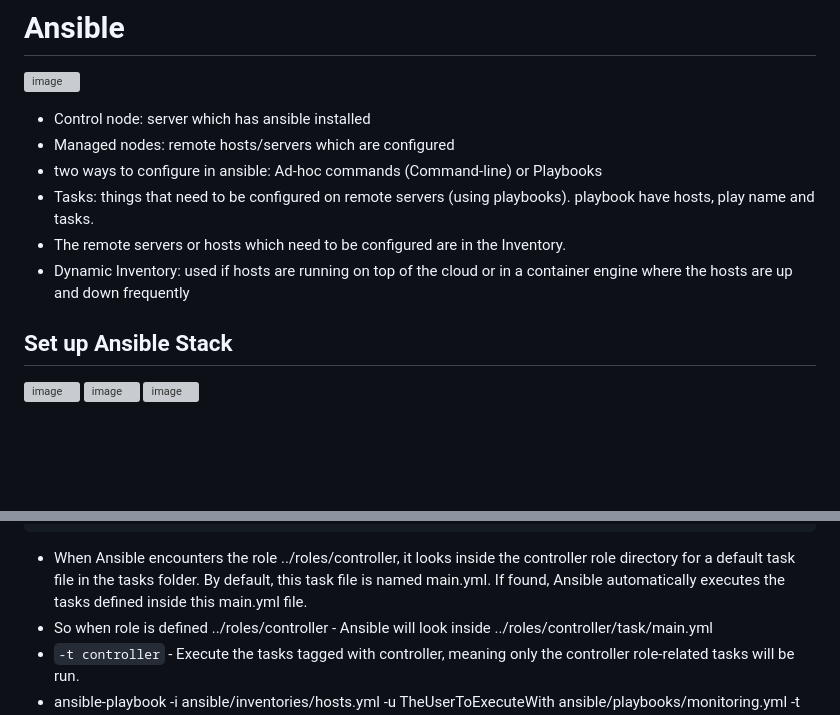
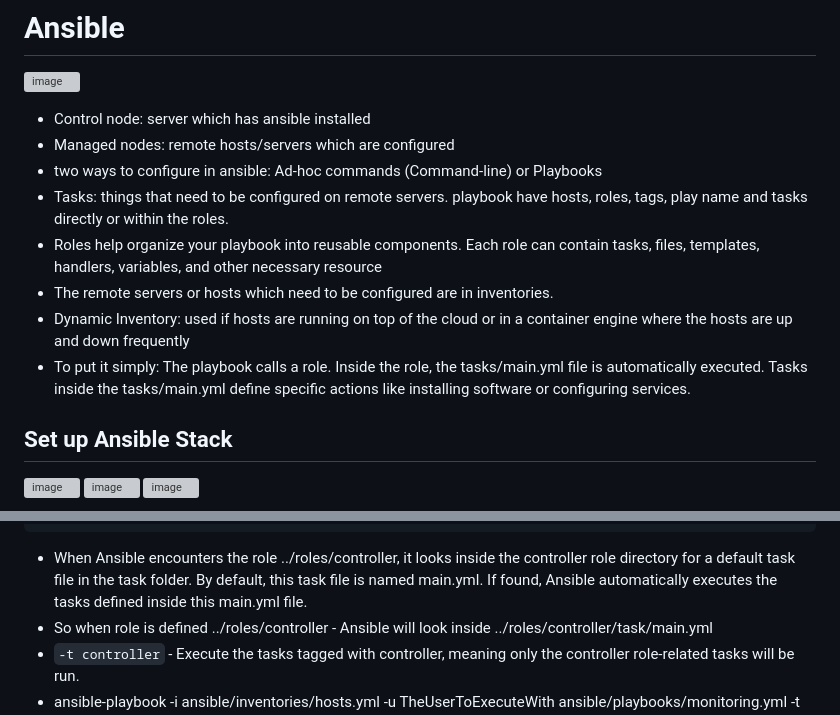
Before and after one commit to ASalad42/ansible, a Markdown page: README.md, 2 parts joined by grey strips. Drawn GitHub-style; blank space fills up the shorter version; grey boxes are pictures that could not be loaded.

`````diff
--- a/README.md
+++ b/README.md
@@ -6,9 +6,11 @@
 - Control node: server which has ansible installed
 - Managed nodes: remote hosts/servers which are configured
 - two ways to configure in ansible: Ad-hoc commands (Command-line) or Playbooks
-- Tasks: things  that need to be configured on remote servers (using playbooks). playbook have hosts, play name and tasks.
-- The remote servers or hosts which need to be configured are in the Inventory.
+- Tasks: things  that need to be configured on remote servers. playbook have hosts, roles, tags,  play name and tasks directly or within the roles.
+- Roles help organize your playbook into reusable components. Each role can contain tasks, files, templates, handlers, variables, and other necessary resource
+- The remote servers or hosts which need to be configured are in inventories.
 - Dynamic Inventory: used if hosts are running on top of the cloud or in a container engine where the hosts are up and down frequently
+- To put it simply: The playbook calls a role. Inside the role, the tasks/main.yml file is automatically executed. Tasks inside the tasks/main.yml define specific actions like installing software or configuring services.
 
 ## Set up Ansible Stack
 ![image](https://github.com/user-attachments/assets/e39a904b-1532-4155-b2f1-12de277277a4)
@@ -51,7 +53,7 @@
   roles:
     - ../roles/controller
 ````
-- When Ansible encounters the role ../roles/controller, it looks inside the controller role directory for a default task file in the tasks folder. By default, this task file is named main.yml. If found, Ansible automatically executes the tasks defined inside this main.yml file.
+- When Ansible encounters the role ../roles/controller, it looks inside the controller role directory for a default task file in the task folder. By default, this task file is named main.yml. If found, Ansible automatically executes the tasks defined inside this main.yml file.
 - So when role is defined ../roles/controller - Ansible will look inside ../roles/controller/task/main.yml
 - `-t controller` - Execute the tasks tagged with controller, meaning only the controller role-related tasks will be run.
 - ansible-playbook -i ansible/inventories/hosts.yml -u TheUserToExecuteWith ansible/playbooks/monitoring.yml -t target --ask-vault-pass
`````
